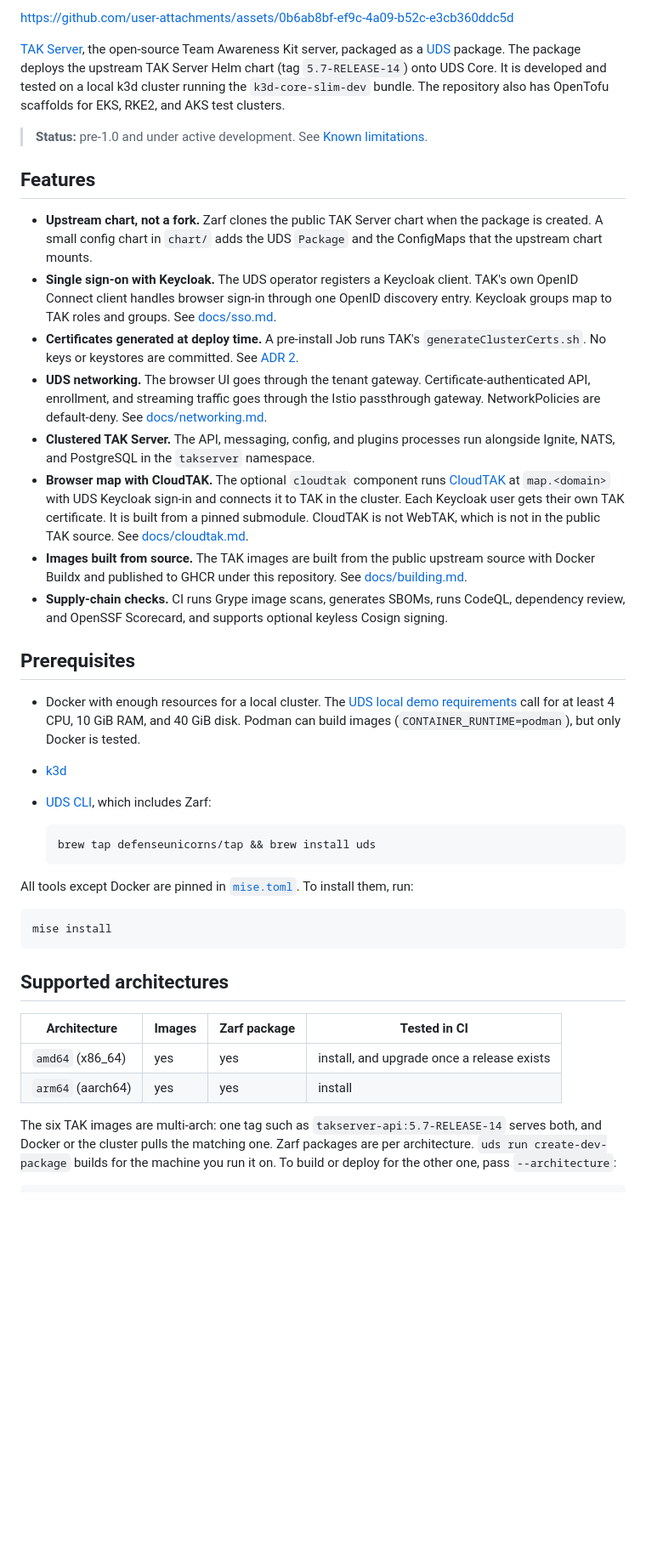
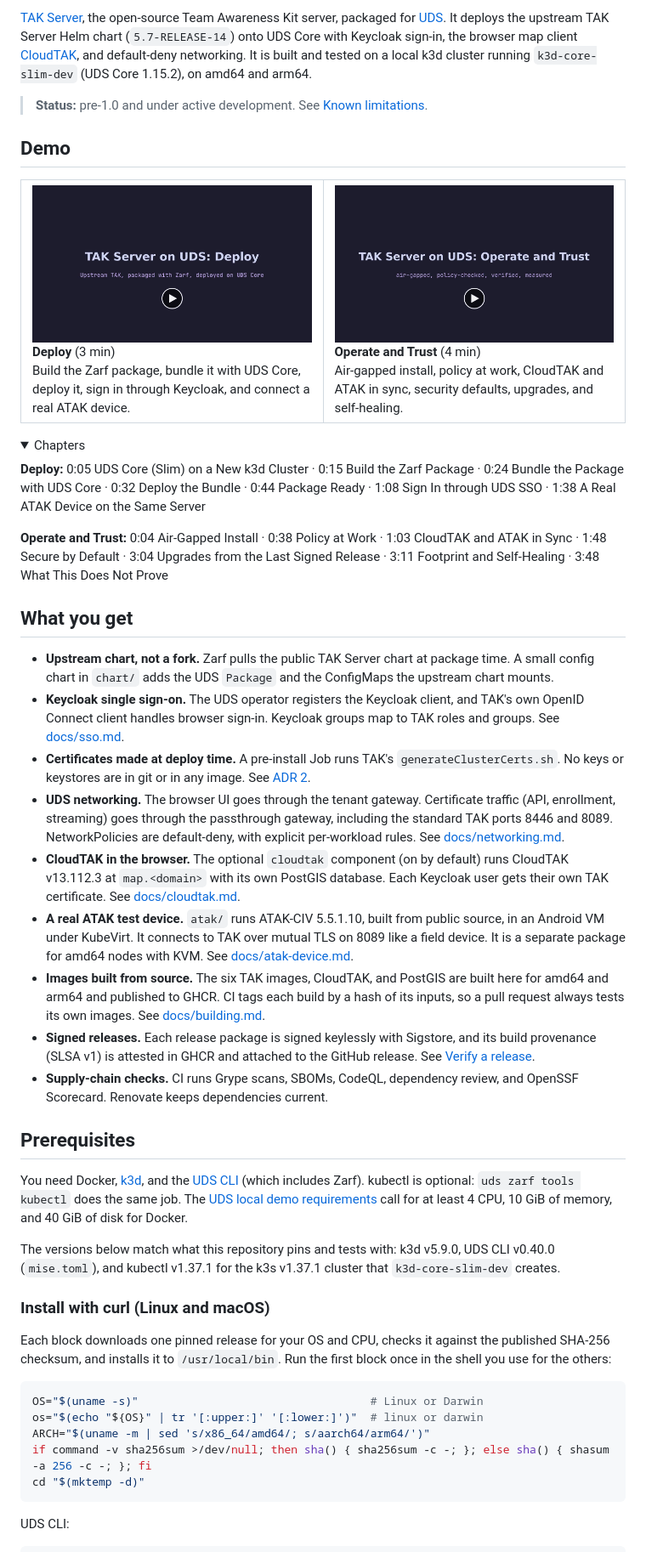
Before and after one commit to jonathanagustin/uds-k3d-takserver, a Markdown page: README.md, the part around one of its changes. Shown at 85% size. Rendered like a GitHub page; pictures changed too: docs/images/demo-deploy.png (added), docs/images/demo-operate-and-trust.png (added); folded sections open; blank space fills up the shorter version.

Commit message:
docs: add demo videos to README (#107)

````diff
--- a/README.md
+++ b/README.md
@@ -4,44 +8,78 @@
 
-https://github.com/user-attachments/assets/0b6ab8bf-ef9c-4a09-b52c-e3cb360ddc5d
-
-[TAK Server](https://github.com/TAK-Product-Center/Server), the open-source Team Awareness Kit server, packaged as a [UDS](https://docs.defenseunicorns.com/core/) package. The package deploys the upstream TAK Server Helm chart (tag `5.7-RELEASE-14`) onto UDS Core. It is developed and tested on a local k3d cluster running the `k3d-core-slim-dev` bundle. The repository also has OpenTofu scaffolds for EKS, RKE2, and AKS test clusters.
+[TAK Server](https://github.com/TAK-Product-Center/Server), the open-source Team Awareness Kit server, packaged for [UDS](https://docs.defenseunicorns.com/core/). It deploys the upstream TAK Server Helm chart (`5.7-RELEASE-14`) onto UDS Core with Keycloak sign-in, the browser map client [CloudTAK](https://github.com/dfpc-coe/CloudTAK), and default-deny networking. It is built and tested on a local k3d cluster running `k3d-core-slim-dev` (UDS Core 1.15.2), on amd64 and arm64.
 
 > **Status:** pre-1.0 and under active development. See [Known limitations](#known-limitations).
 
-## Features
+## Demo
 
-- **Upstream chart, not a fork.** Zarf clones the public TAK Server chart when the package is created. A small config chart in `chart/` adds the UDS `Package` and the ConfigMaps that the upstream chart mounts.
-- **Single sign-on with Keycloak.** The UDS operator registers a Keycloak client. TAK's own OpenID Connect client handles browser sign-in through one OpenID discovery entry. Keycloak groups map to TAK roles and groups. See [docs/sso.md](docs/sso.md).
-- **Certificates generated at deploy time.** A pre-install Job runs TAK's `generateClusterCerts.sh`. No keys or keystores are committed. See [ADR 2](adr/0002-generate-certificates-at-deploy-time.md).
-- **UDS networking.** The browser UI goes through the tenant gateway. Certificate-authenticated API, enrollment, and streaming traffic goes through the Istio passthrough gateway. NetworkPolicies are default-deny. See [docs/networking.md](docs/networking.md).
-- **Clustered TAK Server.** The API, messaging, config, and plugins processes run alongside Ignite, NATS, and PostgreSQL in the `takserver` namespace.
-- **Browser map with CloudTAK.** The optional `cloudtak` component runs [CloudTAK](https://github.com/dfpc-coe/CloudTAK) at `map.<domain>` with UDS Keycloak sign-in and connects it to TAK in the cluster. Each Keycloak user gets their own TAK certificate. It is built from a pinned submodule. CloudTAK is not WebTAK, which is not in the public TAK source. See [docs/cloudtak.md](docs/cloudtak.md).
-- **Images built from source.** The TAK images are built from the public upstream source with Docker Buildx and published to GHCR under this repository. See [docs/building.md](docs/building.md).
-- **Supply-chain checks.** CI runs Grype image scans, generates SBOMs, runs CodeQL, dependency review, and OpenSSF Scorecard, and supports optional keyless Cosign signing.
+<table>
+  <tr>
+    <td width="50%" valign="top">
+      <a href="https://github.com/jonathanagustin/uds-k3d-takserver/releases/download/v0.5.1/demo-deploy.mp4"><img src="docs/images/demo-deploy.png" alt="Deploy demo video" width="100%"></a>
+      <br><b>Deploy</b> (3 min)
+      <br>Build the Zarf package, bundle it with UDS Core, deploy it, sign in through Keycloak, and connect a real ATAK device.
+    </td>
+    <td width="50%" valign="top">
+      <a href="https://github.com/jonathanagustin/uds-k3d-takserver/releases/download/v0.5.1/demo-operate-and-trust.mp4"><img src="docs/images/demo-operate-and-trust.png" alt="Operate and Trust demo video" width="100%"></a>
+      <br><b>Operate and Trust</b> (4 min)
+      <br>Air-gapped install, policy at work, CloudTAK and ATAK in sync, security defaults, upgrades, and self-healing.
+    </td>
+  </tr>
+</table>
+
+<details>
+<summary>Chapters</summary>
+
+**Deploy:**
+0:05 UDS Core (Slim) on a New k3d Cluster ·
+0:15 Build the Zarf Package ·
+0:24 Bundle the Package with UDS Core ·
+0:32 Deploy the Bundle ·
+0:44 Package Ready ·
+1:08 Sign In through UDS SSO ·
+1:38 A Real ATAK Device on the Same Server
+
+**Operate and Trust:**
+0:04 Air-Gapped Install ·
+0:38 Policy at Work ·
+1:03 CloudTAK and ATAK in Sync ·
+1:48 Secure by Default ·
+3:04 Upgrades from the Last Signed Release ·
+3:11 Footprint and Self-Healing ·
+3:48 What This Does Not Prove
+
+</details>
+
+## What you get
+
+- **Upstream chart, not a fork.** Zarf pulls the public TAK Server chart at package time. A small config chart in `chart/` adds the UDS `Package` and the ConfigMaps the upstream chart mounts.
+- **Keycloak single sign-on.** The UDS operator registers the Keycloak client, and TAK's own OpenID Connect client handles browser sign-in. Keycloak groups map to TAK roles and groups. See [docs/sso.md](docs/sso.md).
+- **Certificates made at deploy time.** A pre-install Job runs TAK's `generateClusterCerts.sh`. No keys or keystores are in git or in any image. See [ADR 2](adr/0002-generate-certificates-at-deploy-time.md).
+- **UDS networking.** The browser UI goes through the tenant gateway. Certificate traffic (API, enrollment, streaming) goes through the passthrough gateway, including the standard TAK ports 8446 and 8089. NetworkPolicies are default-deny, with explicit per-workload rules. See [docs/networking.md](docs/networking.md).
+- **CloudTAK in the browser.** The optional `cloudtak` component (on by default) runs CloudTAK v13.112.3 at `map.<domain>` with its own PostGIS database. Each Keycloak user gets their own TAK certificate. See [docs/cloudtak.md](docs/cloudtak.md).
+- **A real ATAK test device.** `atak/` runs ATAK-CIV 5.5.1.10, built from public source, in an Android VM under KubeVirt. It connects to TAK over mutual TLS on 8089 like a field device. It is a separate package for amd64 nodes with KVM. See [docs/atak-device.md](docs/atak-device.md).
+- **Images built from source.** The six TAK images, CloudTAK, and PostGIS are built here for amd64 and arm64 and published to GHCR. CI tags each build by a hash of its inputs, so a pull request always tests its own images. See [docs/building.md](docs/building.md).
+- **Signed releases.** Each release package is signed keylessly with Sigstore, and its build provenance (SLSA v1) is attested in GHCR and attached to the GitHub release. See [Verify a release](#verify-a-release).
+- **Supply-chain checks.** CI runs Grype scans, SBOMs, CodeQL, dependency review, and OpenSSF Scorecard. Renovate keeps dependencies current.
 
 ## Prerequisites
 
-- Docker with enough resources for a local cluster. The [UDS local demo requirements](https://docs.defenseunicorns.com/core/getting-started/local-demo/basic-requirements/) call for at least 4 CPU, 10 GiB RAM, and 40 GiB disk. Podman can build images (`CONTAINER_RUNTIME=podman`), but only Docker is tested.
-- [k3d](https://k3d.io/)
-- [UDS CLI](https://docs.defenseunicorns.com/cli/getting-started/installation/), which includes Zarf:
+You need Docker, [k3d](https://k3d.io/), and the [UDS CLI](https://github.com/defenseunicorns/uds-cli) (which includes Zarf). kubectl is optional: `uds zarf tools kubectl` does the same job. The [UDS local demo requirements](https://docs.defenseunicorns.com/core/getting-started/local-demo/basic-requirements/) call for at least 4 CPU, 10 GiB of memory, and 40 GiB of disk for Docker.
 
-  ```bash
-  brew tap defenseunicorns/tap && brew install uds
-  ```
+The versions below match what this repository pins and tests with: k3d v5.9.0, UDS CLI v0.40.0 (`mise.toml`), and kubectl v1.37.1 for the k3s v1.37.1 cluster that `k3d-core-slim-dev` creates.
 
-All tools except Docker are pinned in [`mise.toml`](mise.toml). To install them, run:
+### Install with curl (Linux and macOS)
+
+Each block downloads one pinned release for your OS and CPU, checks it against the published SHA-256 checksum, and installs it to `/usr/local/bin`. Run the first block once in the shell you use for the others:
 
 ```bash
-mise install
+OS="$(uname -s)"                                   # Linux or Darwin
+os="$(echo "${OS}" | tr '[:upper:]' '[:lower:]')"  # linux or darwin
+ARCH="$(uname -m | sed 's/x86_64/amd64/; s/aarch64/arm64/')"
+if command -v sha256sum >/dev/null; then sha() { sha256sum -c -; }; else sha() { shasum -a 256 -c -; }; fi
+cd "$(mktemp -d)"
 ```
 
-## Supported architectures
-
-| Architecture | Images | Zarf package | Tested in CI |
-| --- | --- | --- | --- |
-| `amd64` (x86_64) | yes | yes | install, and upgrade once a release exists |
-| `arm64` (aarch64) | yes | yes | install |
-
-The six TAK images are multi-arch: one tag such as `takserver-api:5.7-RELEASE-14` serves both, and Docker or the cluster pulls the matching one. Zarf packages are per architecture. `uds run create-dev-package` builds for the machine you run it on. To build or deploy for the other one, pass `--architecture`:
+UDS CLI:
 
 ```bash
````
Also changed, not shown: other parts of README.md (+202 -113 lines), docs/cloudtak.md (+9 -9 lines).
